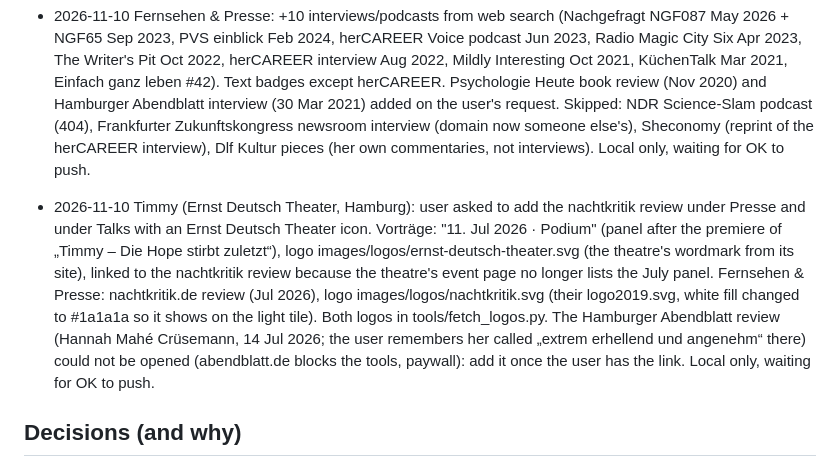
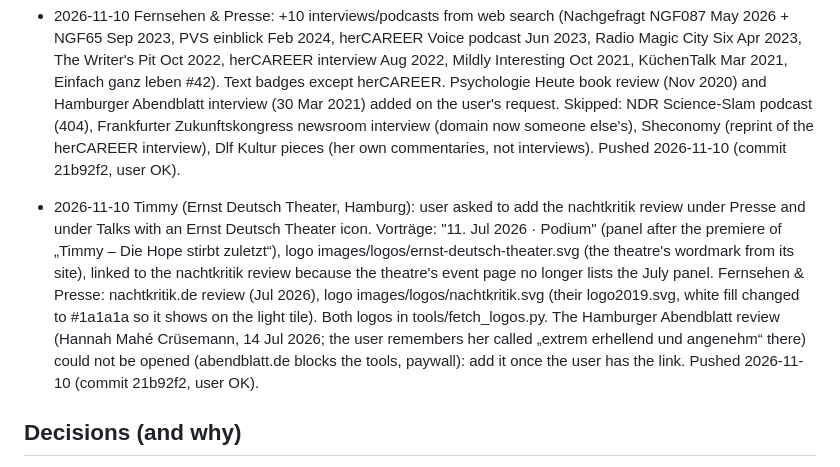
Before and after one commit to Nixxxxxxx/linguafranca, a Markdown page: TASKS.md, the part around the change. GitHub-like rendering.

Commit message:
Update handover

```diff
--- a/TASKS.md
+++ b/TASKS.md
@@ -76,9 +76,9 @@ lingua-franca.eu). **Pushing to `main` publishes the live site.**
   herCAREER interview Aug 2022, Mildly Interesting Oct 2021, KüchenTalk Mar 2021, Einfach ganz leben #42). Text badges
   except herCAREER. Psychologie Heute book review (Nov 2020) and Hamburger Abendblatt interview (30 Mar 2021) added on the user's request. Skipped: NDR Science-Slam podcast (404), Frankfurter Zukunftskongress
   newsroom interview (domain now someone else's), Sheconomy (reprint of the herCAREER interview), Dlf Kultur pieces (her own
-  commentaries, not interviews). Local only, waiting for OK to push.
+  commentaries, not interviews). Pushed 2026-11-10 (commit 21b92f2, user OK).
 
-- 2026-11-10 Timmy (Ernst Deutsch Theater, Hamburg): user asked to add the nachtkritik review under Presse and under Talks with an Ernst Deutsch Theater icon. Vorträge: "11. Jul 2026 · Podium" (panel after the premiere of „Timmy – Die Hope stirbt zuletzt“), logo images/logos/ernst-deutsch-theater.svg (the theatre's wordmark from its site), linked to the nachtkritik review because the theatre's event page no longer lists the July panel. Fernsehen & Presse: nachtkritik.de review (Jul 2026), logo images/logos/nachtkritik.svg (their logo2019.svg, white fill changed to #1a1a1a so it shows on the light tile). Both logos in tools/fetch_logos.py. The Hamburger Abendblatt review (Hannah Mahé Crüsemann, 14 Jul 2026; the user remembers her called „extrem erhellend und angenehm“ there) could not be opened (abendblatt.de blocks the tools, paywall): add it once the user has the link. Local only, waiting for OK to push.
+- 2026-11-10 Timmy (Ernst Deutsch Theater, Hamburg): user asked to add the nachtkritik review under Presse and under Talks with an Ernst Deutsch Theater icon. Vorträge: "11. Jul 2026 · Podium" (panel after the premiere of „Timmy – Die Hope stirbt zuletzt“), logo images/logos/ernst-deutsch-theater.svg (the theatre's wordmark from its site), linked to the nachtkritik review because the theatre's event page no longer lists the July panel. Fernsehen & Presse: nachtkritik.de review (Jul 2026), logo images/logos/nachtkritik.svg (their logo2019.svg, white fill changed to #1a1a1a so it shows on the light tile). Both logos in tools/fetch_logos.py. The Hamburger Abendblatt review (Hannah Mahé Crüsemann, 14 Jul 2026; the user remembers her called „extrem erhellend und angenehm“ there) could not be opened (abendblatt.de blocks the tools, paywall): add it once the user has the link. Pushed 2026-11-10 (commit 21b92f2, user OK).
 
 ## Decisions (and why)
 - **No Bootstrap, jQuery, Font Awesome or Google Fonts on the pages.** System fonts plus inline SVG icons.
```
